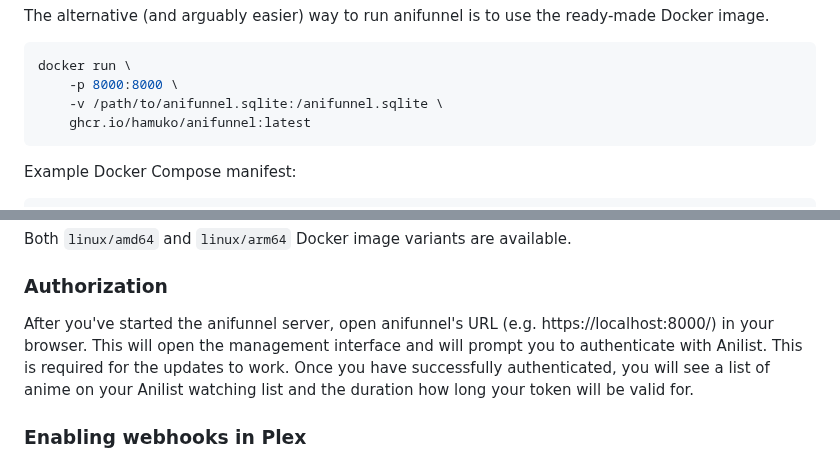
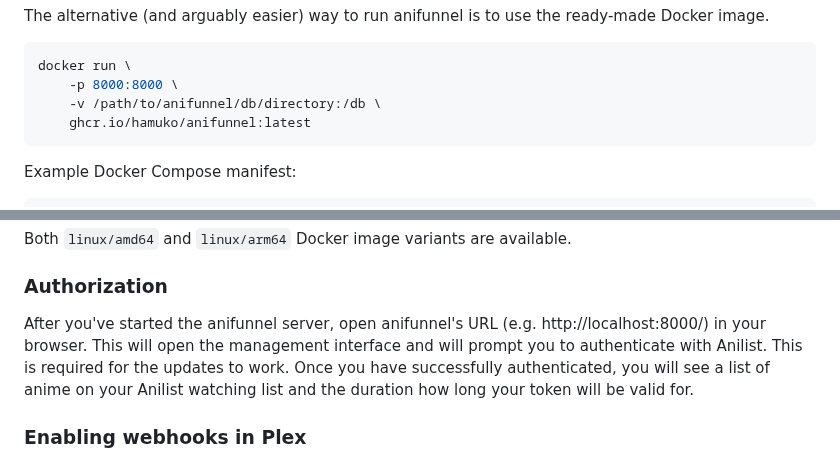
Before and after one commit to Hamuko/anifunnel, a Markdown page: README.md, 2 parts joined by grey strips. Drawn GitHub-style.

Commit message:
Fix minor issues in README

````diff
--- a/README.md
+++ b/README.md
@@ -29,7 +29,7 @@ The alternative (and arguably easier) way to run anifunnel is to use the ready-m
 ```bash
 docker run \
     -p 8000:8000 \
-    -v /path/to/anifunnel.sqlite:/anifunnel.sqlite \
+    -v /path/to/anifunnel/db/directory:/db \
     ghcr.io/hamuko/anifunnel:latest
 ```
 
@@ -52,7 +52,7 @@ Both `linux/amd64` and `linux/arm64` Docker image variants are available.
 
 ### Authorization
 
-After you've started the anifunnel server, open anifunnel's URL (e.g. https://localhost:8000/) in your browser. This will open the management interface and will prompt you to authenticate with Anilist. This is required for the updates to work. Once you have successfully authenticated, you will see a list of anime on your Anilist watching list and the duration how long your token will be valid for.
+After you've started the anifunnel server, open anifunnel's URL (e.g. http://localhost:8000/) in your browser. This will open the management interface and will prompt you to authenticate with Anilist. This is required for the updates to work. Once you have successfully authenticated, you will see a list of anime on your Anilist watching list and the duration how long your token will be valid for.
 
 ### Enabling webhooks in Plex
 
````
